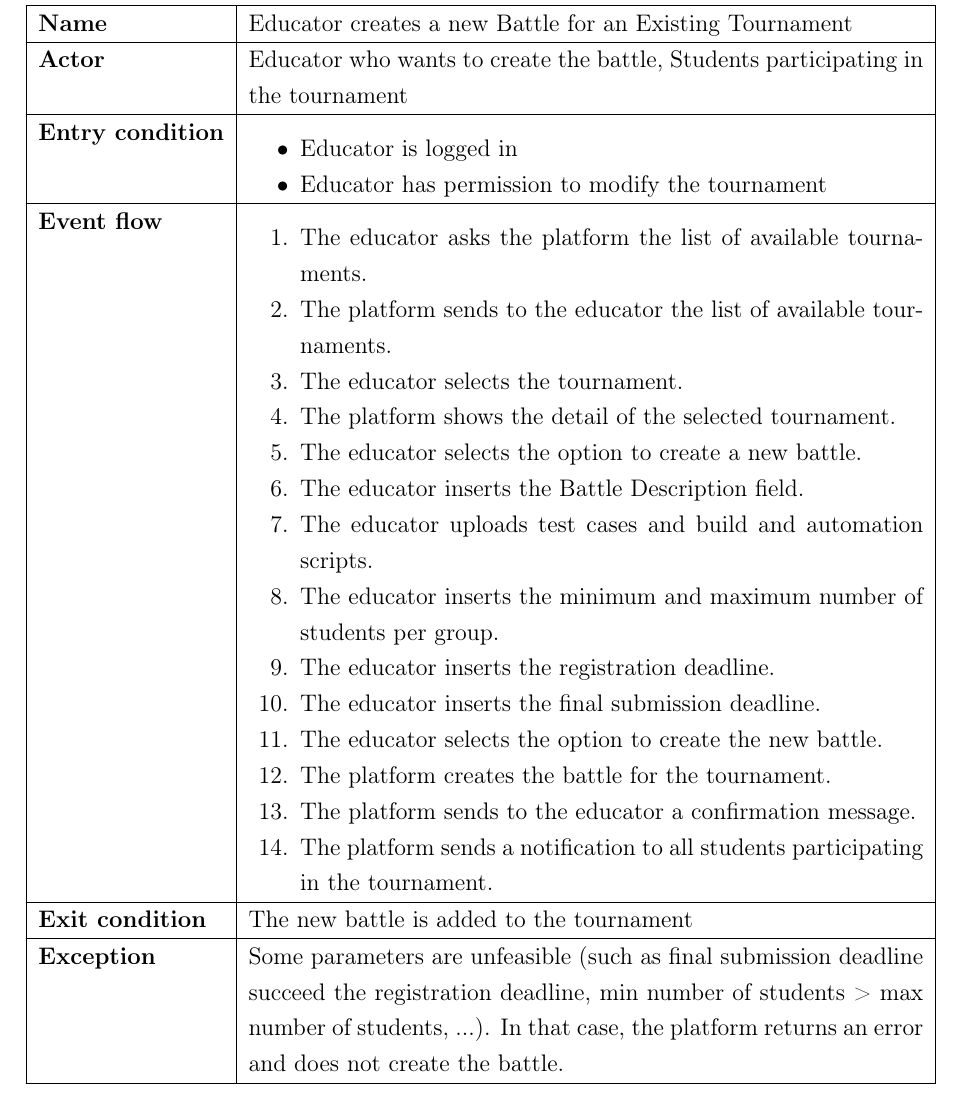
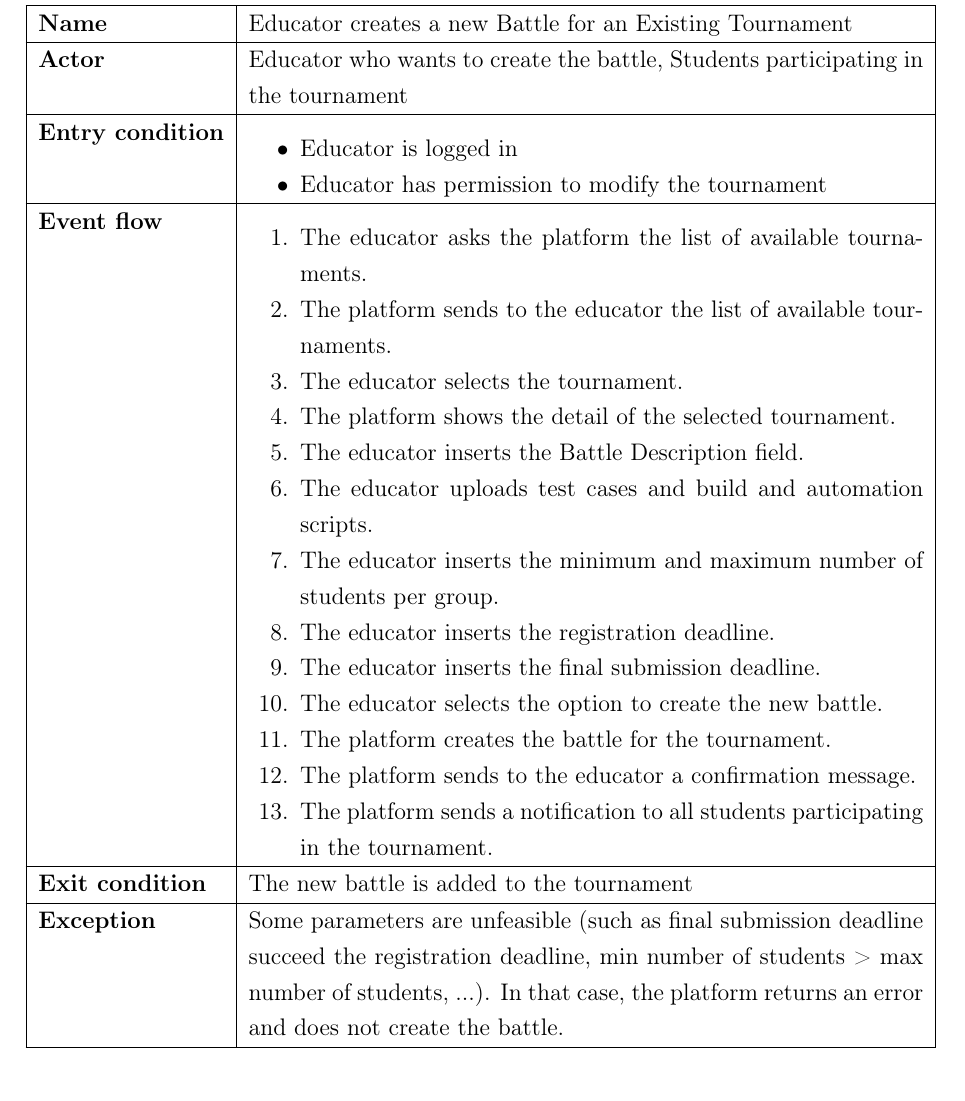
Before and after one commit to Furrrlo/CodeKataBattle, a LaTeX thesis (rasd/rasd.tex, which reads rasd/chapters/specific_requirements.tex): part of page 33 of 59, cut so that both start at the same text. Compiled offline with pdfLaTeX.

Commit message:
nevermind

```diff
--- a/rasd/chapters/specific_requirements.tex
+++ b/rasd/chapters/specific_requirements.tex
@@ -294,7 +294,6 @@ Therefore, the following communication protocols are used:
                               \item The platform sends to the educator the list of available tournaments.
                               \item The educator selects the tournament.
                               \item The platform shows the detail of the selected tournament.
-                              \item The educator selects the option to create a new battle.
                               \item The educator inserts the Battle Description field.
                               \item The educator uploads test cases and build and automation scripts.
                               \item The educator inserts the minimum and maximum number of students per group.
```
